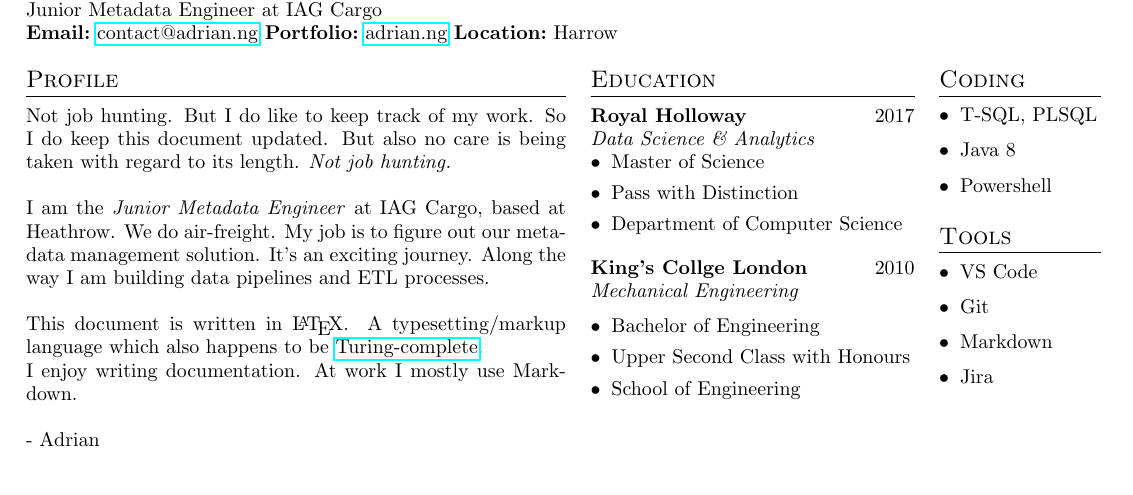
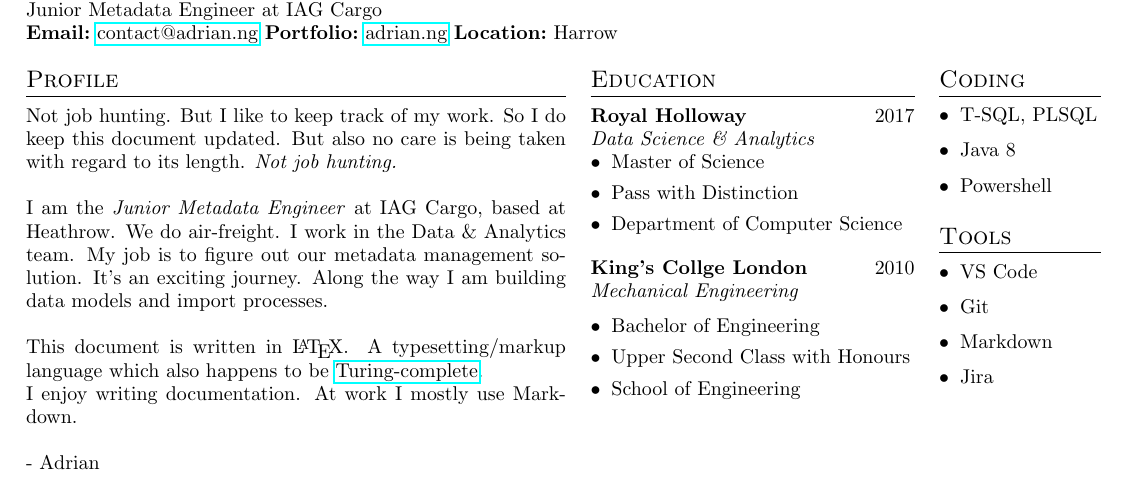
Before and after one commit to Adrian-Ng/cv, a LaTeX CV (cv.tex): part of page 1 of 3, cut so that both start at the same text. Compiled offline with pdfLaTeX.

Commit message:
edits to profile

```diff
--- a/cv.tex
+++ b/cv.tex
@@ -77,10 +77,10 @@ Junior Metadata Engineer at IAG Cargo
 \noindent
 \begin{minipage}[t]{0.5\linewidth}
 	\section{Profile}
-	Not job hunting. But I do like to keep track of my work. So I do keep this document updated. But also no care is being taken with regard to its length. \textit{Not job hunting.}
+	Not job hunting. But I like to keep track of my work. So I do keep this document updated. But also no care is being taken with regard to its length. \textit{Not job hunting.}
 	\par\quad
 
-	I am the \textit{Junior Metadata Engineer} at IAG Cargo, based at Heathrow. We do air-freight. My job is to figure out our metadata management solution. It's an exciting journey. Along the way I am building data pipelines and ETL processes.
+	I am the \textit{Junior Metadata Engineer} at IAG Cargo, based at Heathrow. We do air-freight. I work in the Data \& Analytics team. My job is to figure out our metadata management solution. It's an exciting journey. Along the way I am building data models and import processes.
 	\par\quad
 
 	This document is written in \LaTeX. A typesetting/markup language which also happens to be \href{https://www.overleaf.com/learn/latex/Articles/LaTeX_is_More_Powerful_than_you_Think_-_Computing_the_Fibonacci_Numbers_and_Turing_Completeness}{Turing-complete}.
```
